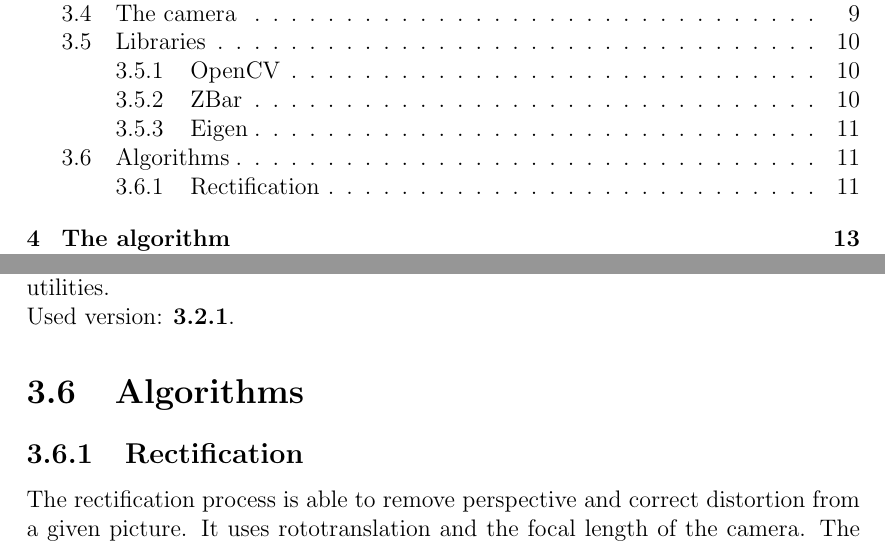
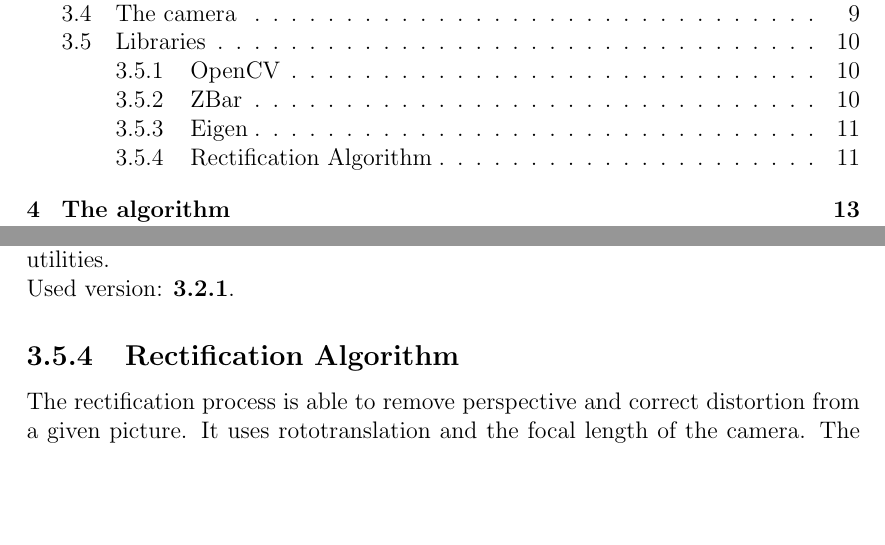
Before and after one commit to jibbo/qrlocalization-thesis, a LaTeX thesis (thesis/main.tex, which reads thesis/chapter_3.tex): two parts of pages 3 and 16 of 29, joined at a grey line, cut so that both start at the same text, the shorter picture padded with empty space. Compiled offline with pdfLaTeX.

Commit message:
removed section

```diff
--- a/thesis/chapter_3.tex
+++ b/thesis/chapter_3.tex
@@ -67,9 +67,7 @@ The whole code is free-software because it is licensed with MPLv2 which guarante
 This library is actually used by the rectification algorithm (which is explained below) for its incredible matrix utilities.
 \newline Used version: \textbf{3.2.1}.
 
-\section{Algorithms}
-
-\subsection{Rectification}
+\subsection{Rectification Algorithm}
 The rectification process is able to remove perspective and correct distortion from a given picture.
 It uses rototranslation and the focal length of the camera. The resulting image contains every pixel from the initial photo minus pixels which goes out of bounds. The usage of this algorithm is needed to correct the fact of the web cam which is positioned at a certain height and it is inclined with a certain angle towards the ground\footnote{see \textbf{chapter 5} for more information}. Therefore, any calculation about the orientation of an already read QRCode would be incorrect without a process which transform the image in a 2D Cartesian plane. In addition, our experiments showed that in certain circumstances the rectification algorithm also aids ZBar to recognize QRCodes\footnote{see \textbf{chapter 4}  for further information}.
 \vspace{1.25cm}
```
